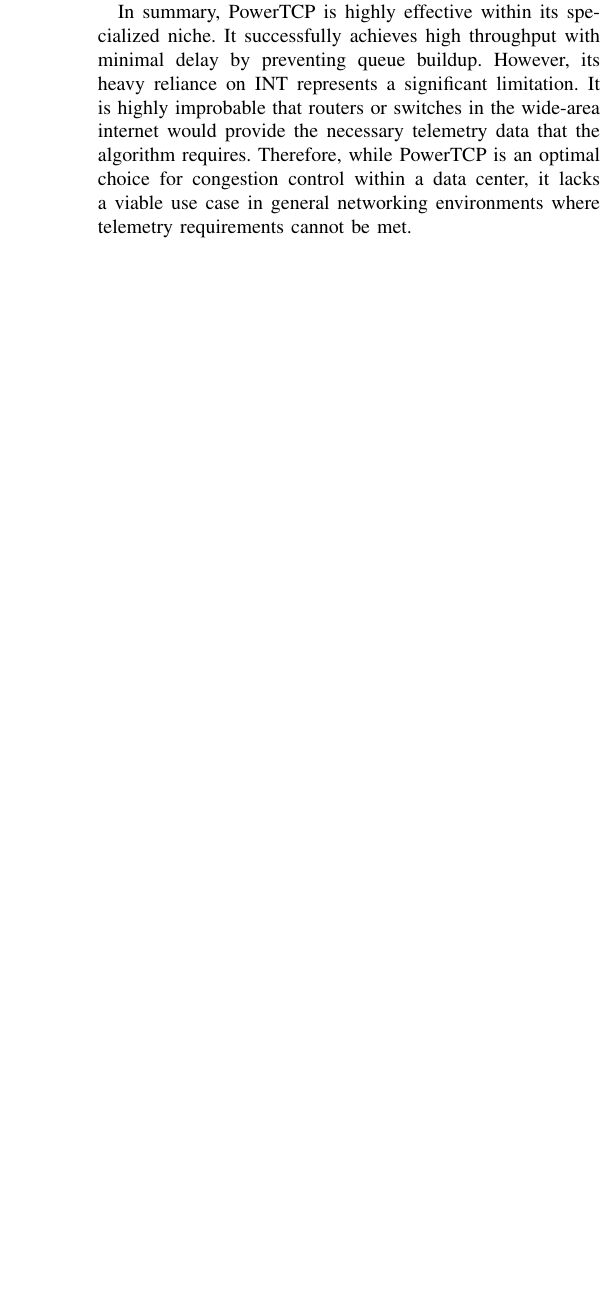
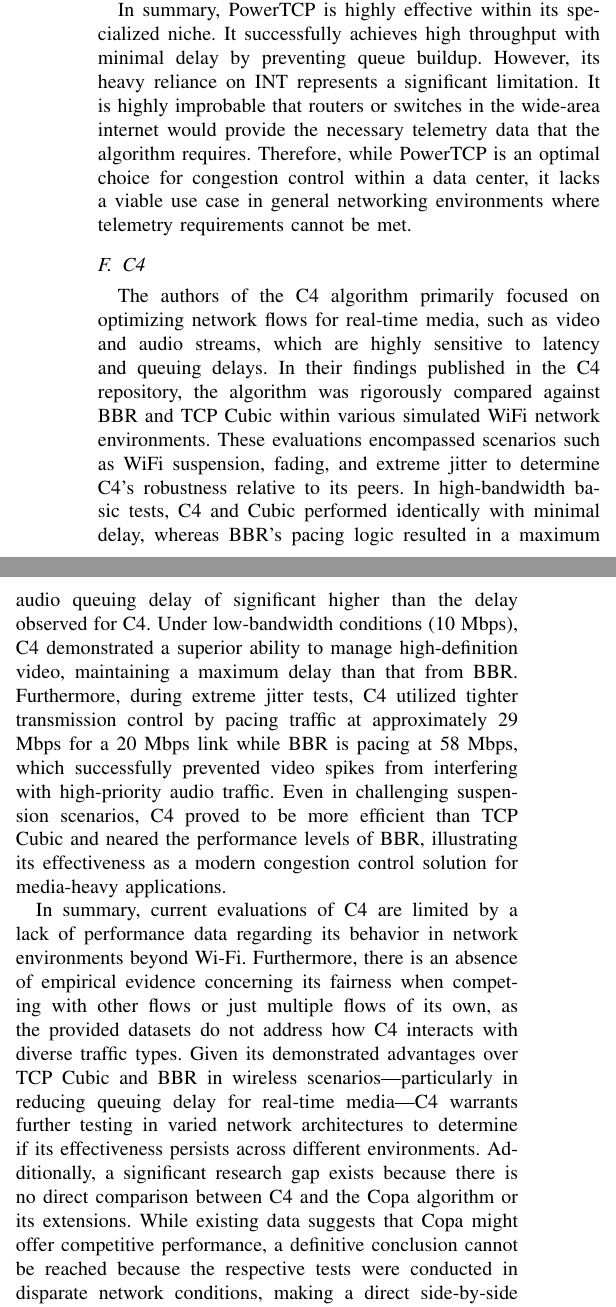
Before and after one commit to nochlachstdu/Seminararbeit, a LaTeX paper (Abgabe/seminar-paper.tex, which reads Abgabe/Sections/Evaluation.tex): part of one column of page 8 of 9 before the commit and two parts of the columns of page 8 of 9 after it, the two joined at a grey line, cut so that both start at the same text, the shorter picture padded with empty space. Compiled offline with pdfLaTeX; a missing font is replaced by an installed copy or a similar font; a LaTeX package or settings file that is missing is left out.

Commit message:
Evaluation fertig, jetzt muss noch korrekt zitiert werden

```diff
--- a/Abgabe/Sections/Evaluation.tex
+++ b/Abgabe/Sections/Evaluation.tex
@@ -166,3 +165,19 @@ It successfully achieves high throughput with minimal delay by preventing queue
 However, its heavy reliance on INT represents a significant limitation.
 It is highly improbable that routers or switches in the wide-area internet would provide the necessary telemetry data that the algorithm requires.
 Therefore, while PowerTCP is an optimal choice for congestion control within a data center, it lacks a viable use case in general networking environments where telemetry requirements cannot be met.
+
+\subsection{C4}
+
+The authors of the C4 algorithm primarily focused on optimizing network flows for real-time media, such as video and audio streams, which are highly sensitive to latency and queuing delays.
+In their findings published in the C4 repository, the algorithm was rigorously compared against BBR and TCP Cubic within various simulated WiFi network environments.
+These evaluations encompassed scenarios such as WiFi suspension, fading, and extreme jitter to determine C4's robustness relative to its peers.
+In high-bandwidth basic tests, C4 and Cubic performed identically with minimal delay, whereas BBR's pacing logic resulted in a maximum audio queuing delay of significant higher than the delay observed for C4.
+Under low-bandwidth conditions (10 Mbps), C4 demonstrated a superior ability to manage high-definition video, maintaining a maximum delay than that from BBR.
+Furthermore, during extreme jitter tests, C4 utilized tighter transmission control by pacing traffic at approximately 29 Mbps for a 20 Mbps link while BBR is pacing at 58 Mbps, which successfully prevented video spikes from interfering with high-priority audio traffic.
+Even in challenging suspension scenarios, C4 proved to be more efficient than TCP Cubic and neared the performance levels of BBR, illustrating its effectiveness as a modern congestion control solution for media-heavy applications.
+
+In summary, current evaluations of C4 are limited by a lack of performance data regarding its behavior in network environments beyond Wi-Fi.
+Furthermore, there is an absence of empirical evidence concerning its fairness when competing with other flows or just multiple flows of its own, as the provided datasets do not address how C4 interacts with diverse traffic types.
+Given its demonstrated advantages over TCP Cubic and BBR in wireless scenarios—particularly in reducing queuing delay for real-time media—C4 warrants further testing in varied network architectures to determine if its effectiveness persists across different environments.
+Additionally, a significant research gap exists because there is no direct comparison between C4 and the Copa algorithm or its extensions.
+While existing data suggests that Copa might offer competitive performance, a definitive conclusion cannot be reached because the respective tests were conducted in disparate network conditions, making a direct side-by-side evaluation impossible at this time.
```
Also changed, not shown: Abgabe/seminar-paper.bib (+8 -0 lines), Abgabe/seminar-paper.tex (+0 -18 lines), Abgabe/seminar-paper.pdf, Abgabe/Sections/Evaluation.tex (1 more changed lines), 6 other files.
